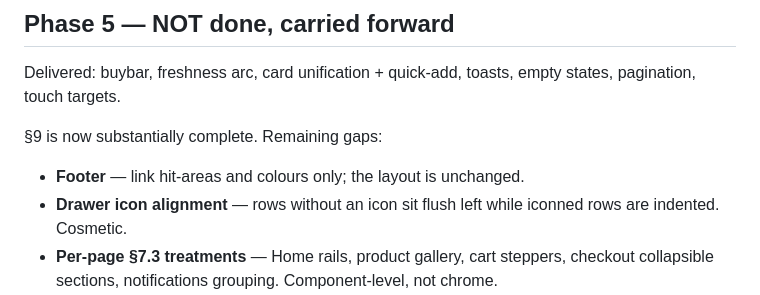
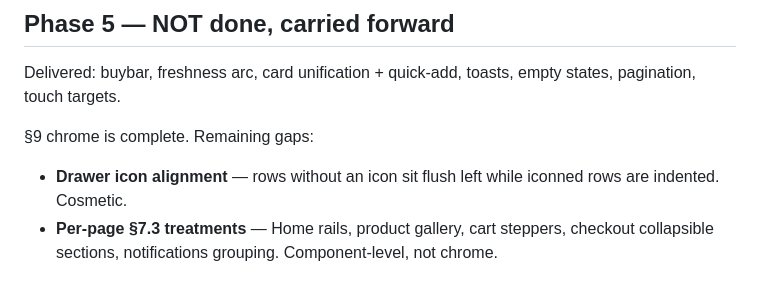
Before and after one commit to william45123/freshmart, a Markdown page: docs/PROGRESS.md, the part around the change. Rendered like a GitHub page.

Commit message:
Docs: PROGRESS.md — §9 chrome complete

```diff
--- a/docs/PROGRESS.md
+++ b/docs/PROGRESS.md
@@ -72,8 +72,7 @@ Nothing. The tree is clean and every phase above is committed.
 Delivered: buybar, freshness arc, card unification + quick-add, toasts, empty
 states, pagination, touch targets.
 
-§9 is now substantially complete. Remaining gaps:
-- **Footer** — link hit-areas and colours only; the layout is unchanged.
+§9 chrome is complete. Remaining gaps:
 - **Drawer icon alignment** — rows without an icon sit flush left while
   iconned rows are indented. Cosmetic.
 - **Per-page §7.3 treatments** — Home rails, product gallery, cart steppers,
```
